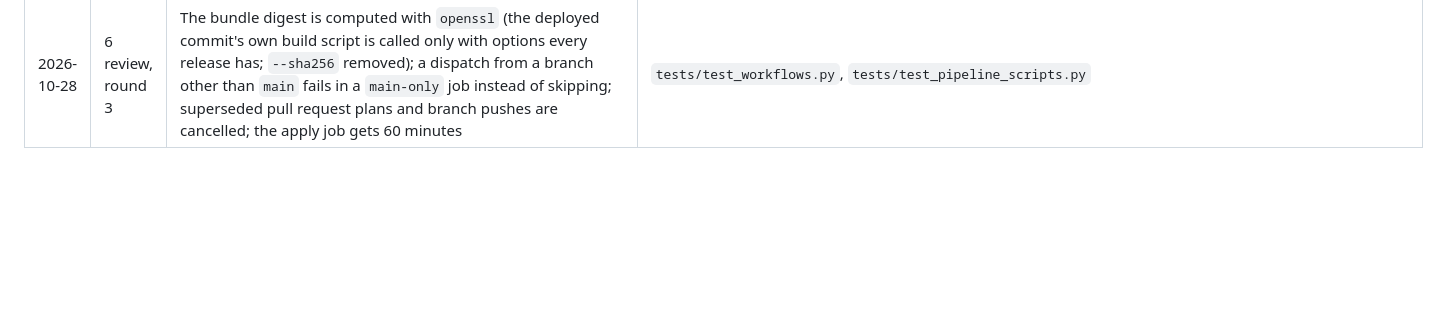
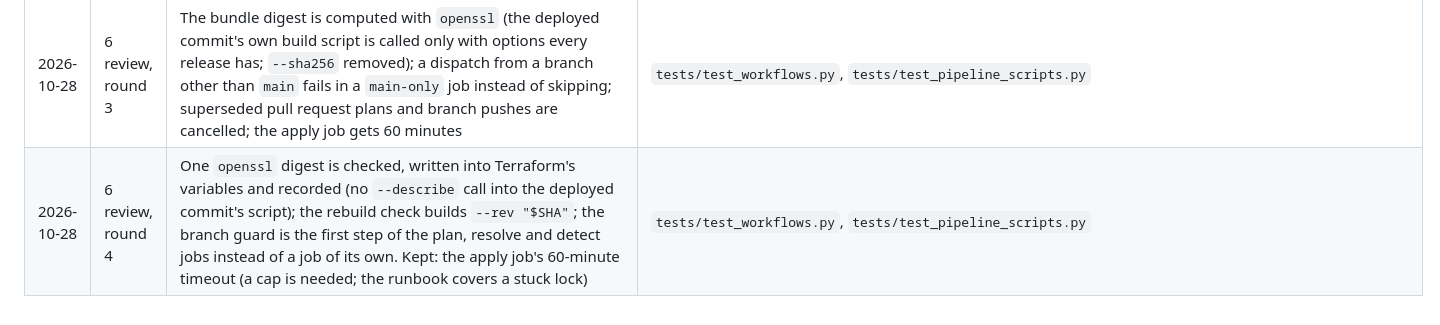
Before and after one commit to lesego-rabotapi/VigilWatch, a Markdown page: docs/plans/vigilwatch-improvement.md, the part around the change. GitHub-like rendering; blank space fills up the shorter version.

Commit message:
docs(plan): progress log for review round 4
Co-Authored-By: Claude Opus 5.5 <noreply@anthropic.com>

```diff
--- a/docs/plans/vigilwatch-improvement.md
+++ b/docs/plans/vigilwatch-improvement.md
@@ -392,3 +392,4 @@ prove that the policy, package-verification and gate-integrity checks fail when
 | 2026-10-28 | 6 review | Code review of Stage 6, fixes 1 to 9. (1) The deploy role no longer trusts an unreviewed `development` environment: dev applies run as `main`, and the runbook limits `production` to `main`. (2) `releases/<env>` records the commit and the bundle SHA-256; promotion and drift refuse other bytes. (3) A pull request plan that changes only outputs gets a comment. (4, 7) `scripts/release.sh` tells "never released" from "unreadable". (5) Tags are the next free `v2.<n>` (`scripts/next_version.py`). (6) The smoke minimum is what the deployed commit collects. (8) Choosing the commit to promote uses the read-only role. (9) The smoke step passes only `API_URL` and `DASHBOARD_URL`. Deferred: composite actions for the repeated account check and `terraform init` | `tests/test_pipeline_scripts.py` (steps run under bash against fake `aws` and `terraform`), `tests/test_workflows.py`, `tests/unit/test_next_version.py`, `tests/unit/test_check_junit.py` |
 | 2026-10-28 | 6 review, round 2 | Second code review and a DevOps pass over the workflows. Every fetched bundle is rebuilt from its commit and compared, which guards rollbacks; every step runs in `bash` with pipefail; a failure choosing the tag stops the release; the smoke minimum is pytest's own collected count (`--min-tests` removed); `build_bundle.py --describe --sha256` replaces two inline JSON parsers; the summary links the dashboard. DevOps pass: every job has a timeout, deploys and drift run only from `main`, superseded pull request CI runs are cancelled, tflint is pinned. Not changed: actions pinned by tag rather than commit SHA (recommended with Dependabot, needs your go-ahead), records in the old one-field format (none exist: the pipeline has not run) | `tests/test_workflows.py`, `tests/test_pipeline_scripts.py`, `tests/unit/test_check_junit.py`, `tests/unit/test_build_bundle.py` |
 | 2026-10-28 | 6 review, round 3 | The bundle digest is computed with `openssl` (the deployed commit's own build script is called only with options every release has; `--sha256` removed); a dispatch from a branch other than `main` fails in a `main-only` job instead of skipping; superseded pull request plans and branch pushes are cancelled; the apply job gets 60 minutes | `tests/test_workflows.py`, `tests/test_pipeline_scripts.py` |
+| 2026-10-28 | 6 review, round 4 | One `openssl` digest is checked, written into Terraform's variables and recorded (no `--describe` call into the deployed commit's script); the rebuild check builds `--rev "$SHA"`; the branch guard is the first step of the plan, resolve and detect jobs instead of a job of its own. Kept: the apply job's 60-minute timeout (a cap is needed; the runbook covers a stuck lock) | `tests/test_workflows.py`, `tests/test_pipeline_scripts.py` |
```
